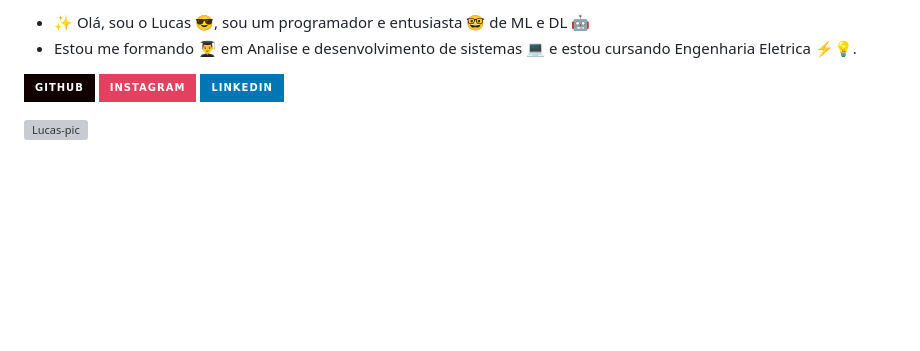
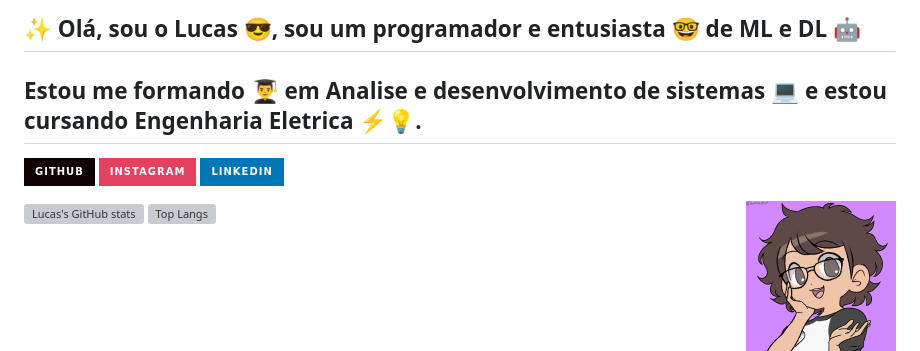
Before and after one commit to LucasATS/LucasATS, a Markdown page: README.md, the part around the change. GitHub-like rendering; pictures changed too: eu_cartoon1.png (added); badges without logos; blank space fills up the shorter version; grey boxes are pictures that could not be loaded.

```diff
--- a/README.md
+++ b/README.md
@@ -1,11 +1,11 @@
-- ✨ Olá, sou o Lucas 😎, sou um programador e entusiasta 🤓 de ML e DL 🤖
-- Estou me formando 👨‍🎓 em Analise e desenvolvimento de sistemas 💻 e estou cursando Engenharia Eletrica ⚡💡.
+## ✨ Olá, sou o Lucas 😎, sou um programador e entusiasta 🤓 de ML e DL 🤖
+## Estou me formando 👨‍🎓 em Analise e desenvolvimento de sistemas 💻 e estou cursando Engenharia Eletrica ⚡💡.
 
 [![Github](https://img.shields.io/badge/GitHub-100000?style=for-the-badge&logo=github&logoColor=white)](https://github.com/LucasATS/)
 [![instagram](https://img.shields.io/badge/Instagram-E4405F?style=for-the-badge&logo=instagram&logoColor=white)](https://www.instagram.com/lukaolmd/)
 [![linkedin](https://img.shields.io/badge/LinkedIn-0077B5?style=for-the-badge&logo=linkedin&logoColor=white)](https://www.linkedin.com/in/lucas-almeida-tiburtino-da-silva-4274ab153/)
 
-<img align="right" alt="Lucas-pic" height="150" style="border-radius:50px;" src="">
+<img align="right" alt="Lucas-pic" height="150" style="border-radius:50px;" src="eu_cartoon1.png">
 
 ![Lucas's GitHub stats](https://github-readme-stats.vercel.app/api?username=LucasATS&show_icons=true)
 [![Top Langs](https://github-readme-stats.vercel.app/api/top-langs/?username=LucasATS&layout=compact)](https://github.com/LucasATS/)
```
